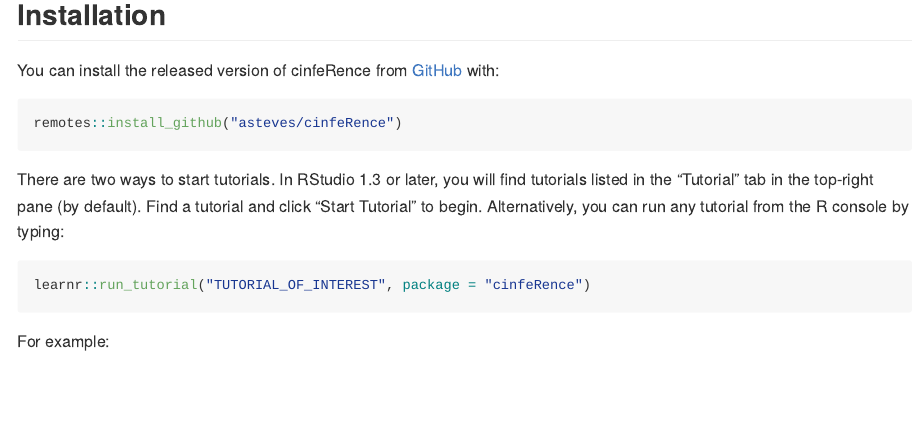
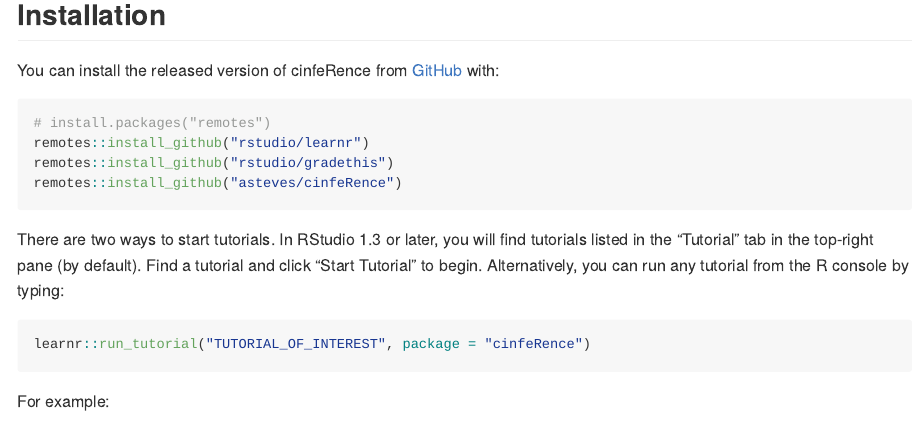
Before and after one commit to asteves/cinfeRence, an R Markdown document (README.Rmd): the page in a window 1100 px wide, from 200 px down. The pictures show the output file README.md that the author committed with the source, drawn offline in the style of GitHub.

Commit message:
updating install sequence

````diff
--- a/README.Rmd
+++ b/README.Rmd
@@ -27,6 +27,9 @@
 You can install the released version of cinfeRence from [GitHub](https://github.com/) with:
 
 ``` r
+# install.packages("remotes")
+remotes::install_github("rstudio/learnr")
+remotes::install_github("rstudio/gradethis")
 remotes::install_github("asteves/cinfeRence")
 ```
 
````
Also changed, not shown: README.md, 2 other files.
